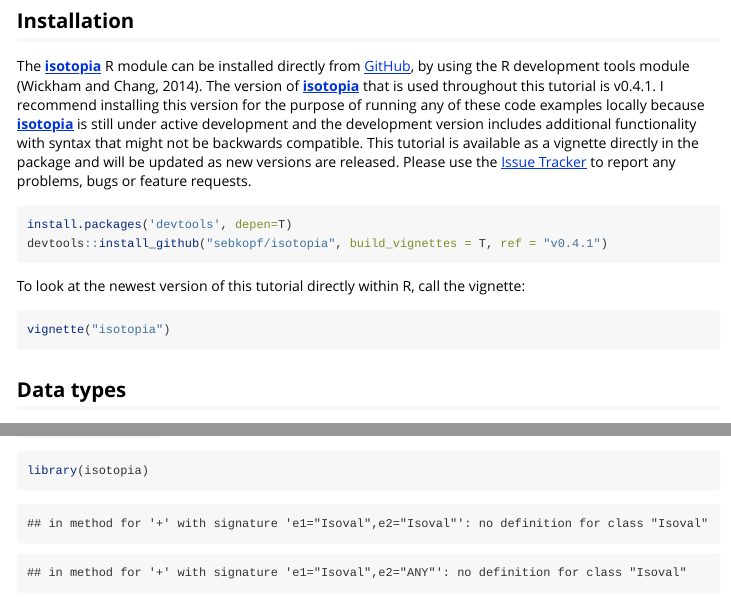
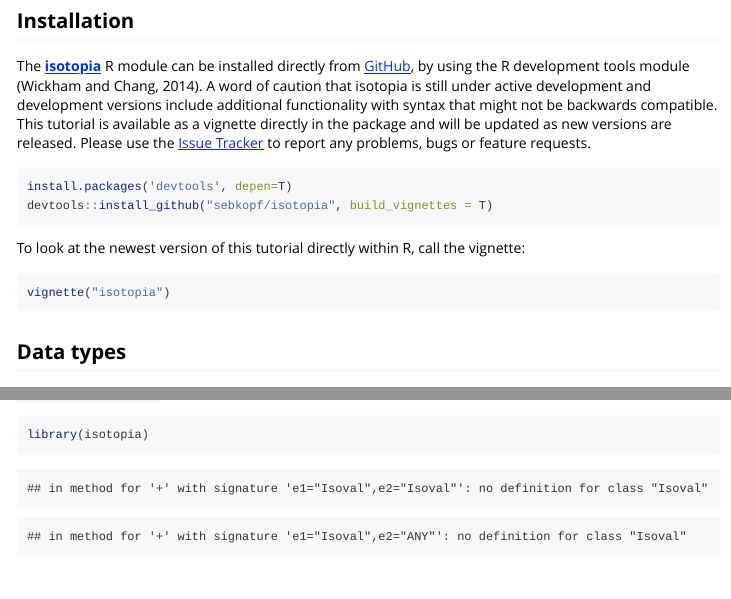
Before and after one commit to isoverse/isotopia, an R Markdown document (vignettes/isotopia.Rmd): the page in a window 1100 px wide, from 920 px down, and a second part further down, joined at a grey line. Rendered offline with R 4.5, knitr and Pandoc, with nearby package versions; some code elsewhere in the file could not run offline.

Commit message:
remove version link

````diff
--- a/vignettes/isotopia.Rmd
+++ b/vignettes/isotopia.Rmd
@@ -19,11 +19,11 @@
 
 ## Installation
 
-The [**isotopia**](https://github.com/sebkopf/isotopia) R module can be installed directly from [GitHub](https://github.com/), by using the R development tools module (Wickham and Chang, 2014). The version of [**isotopia**](https://github.com/sebkopf/isotopia) that is used throughout this tutorial is v0.4.1. I recommend installing this version for the purpose of running any of these code examples locally because [**isotopia**](https://github.com/sebkopf/isotopia) is still under active development and the development version includes additional functionality with syntax that might not be backwards compatible. This tutorial is available as a vignette directly in the package and will be updated as new versions are released. Please use the [Issue Tracker](https://github.com/sebkopf/isotopia/issues) to report any problems, bugs or feature requests.
+The [**isotopia**](https://github.com/sebkopf/isotopia) R module can be installed directly from [GitHub](https://github.com/), by using the R development tools module (Wickham and Chang, 2014). A word of caution that isotopia is still under active development and development versions include additional functionality with syntax that might not be backwards compatible. This tutorial is available as a vignette directly in the package and will be updated as new versions are released. Please use the [Issue Tracker](https://github.com/sebkopf/isotopia/issues) to report any problems, bugs or feature requests.
 
 ```{r install, eval=FALSE}
 install.packages('devtools', depen=T)
-devtools::install_github("sebkopf/isotopia", build_vignettes = T, ref = "v0.4.1")
+devtools::install_github("sebkopf/isotopia", build_vignettes = T)
 ```
 
 To look at the newest version of this tutorial directly within R, call the vignette:
````
